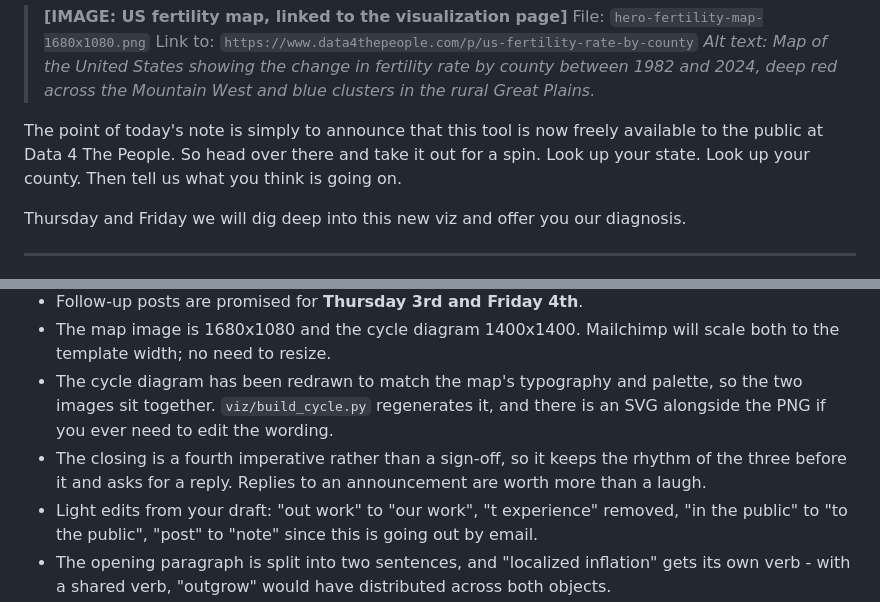
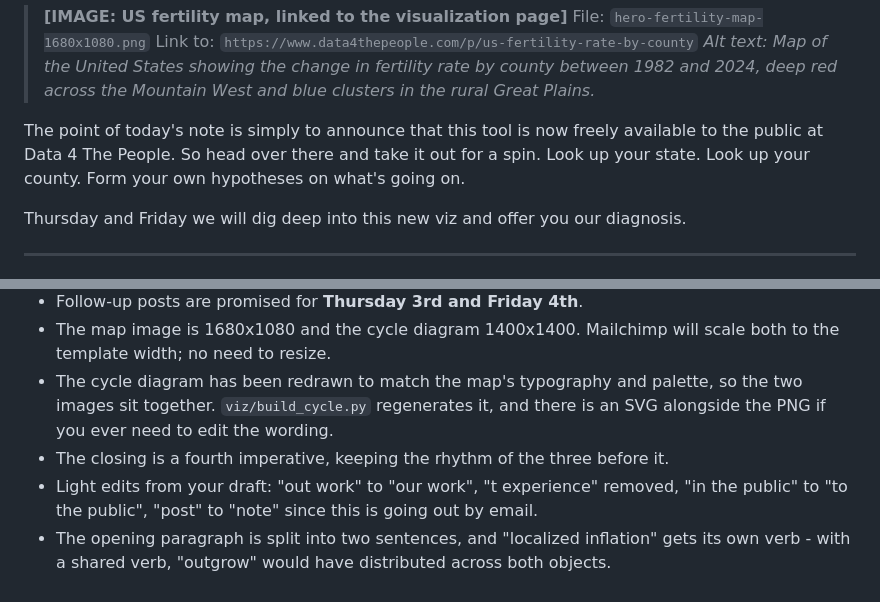
Before and after one commit to Data4ThePeople/BirthRate, a Markdown page: email/2026-09-01-fertility-map-announcement.md, 2 parts joined by grey strips. Drawn GitHub-style.

Commit message:
Settle the closing line
Final wording from the author: 'Form your own hypotheses on what's going on.'

Co-Authored-By: Claude Opus 5 <noreply@anthropic.com>
Claude-Session: https://claude.ai/code/session_012fgEpApq3C51c46wW8JH84

```diff
--- a/email/2026-09-01-fertility-map-announcement.md
+++ b/email/2026-09-01-fertility-map-announcement.md
@@ -36,7 +36,7 @@ We've released a new map-based data visualization showing the county-by-county t
 > Link to: `https://www.data4thepeople.com/p/us-fertility-rate-by-county`
 > *Alt text: Map of the United States showing the change in fertility rate by county between 1982 and 2024, deep red across the Mountain West and blue clusters in the rural Great Plains.*
 
-The point of today's note is simply to announce that this tool is now freely available to the public at Data 4 The People. So head over there and take it out for a spin. Look up your state. Look up your county. Then tell us what you think is going on.
+The point of today's note is simply to announce that this tool is now freely available to the public at Data 4 The People. So head over there and take it out for a spin. Look up your state. Look up your county. Form your own hypotheses on what's going on.
 
 Thursday and Friday we will dig deep into this new viz and offer you our diagnosis.
 
@@ -49,7 +49,7 @@ Thursday and Friday we will dig deep into this new viz and offer you our diagnos
 - Follow-up posts are promised for **Thursday 3rd and Friday 4th**.
 - The map image is 1680x1080 and the cycle diagram 1400x1400. Mailchimp will scale both to the template width; no need to resize.
 - The cycle diagram has been redrawn to match the map's typography and palette, so the two images sit together. `viz/build_cycle.py` regenerates it, and there is an SVG alongside the PNG if you ever need to edit the wording.
-- The closing is a fourth imperative rather than a sign-off, so it keeps the rhythm of the three before it and asks for a reply. Replies to an announcement are worth more than a laugh.
+- The closing is a fourth imperative, keeping the rhythm of the three before it.
 - Light edits from your draft: "out work" to "our work", "t experience" removed, "in the public" to "to the public", "post" to "note" since this is going out by email.
 - The opening paragraph is split into two sentences, and "localized inflation" gets its own verb - with a shared verb, "outgrow" would have distributed across both objects.
 - The old second paragraph is cut; the parenthetical carries the image in and keeps the March callback, so the diagram still reads as something you called earlier rather than something new.
```
